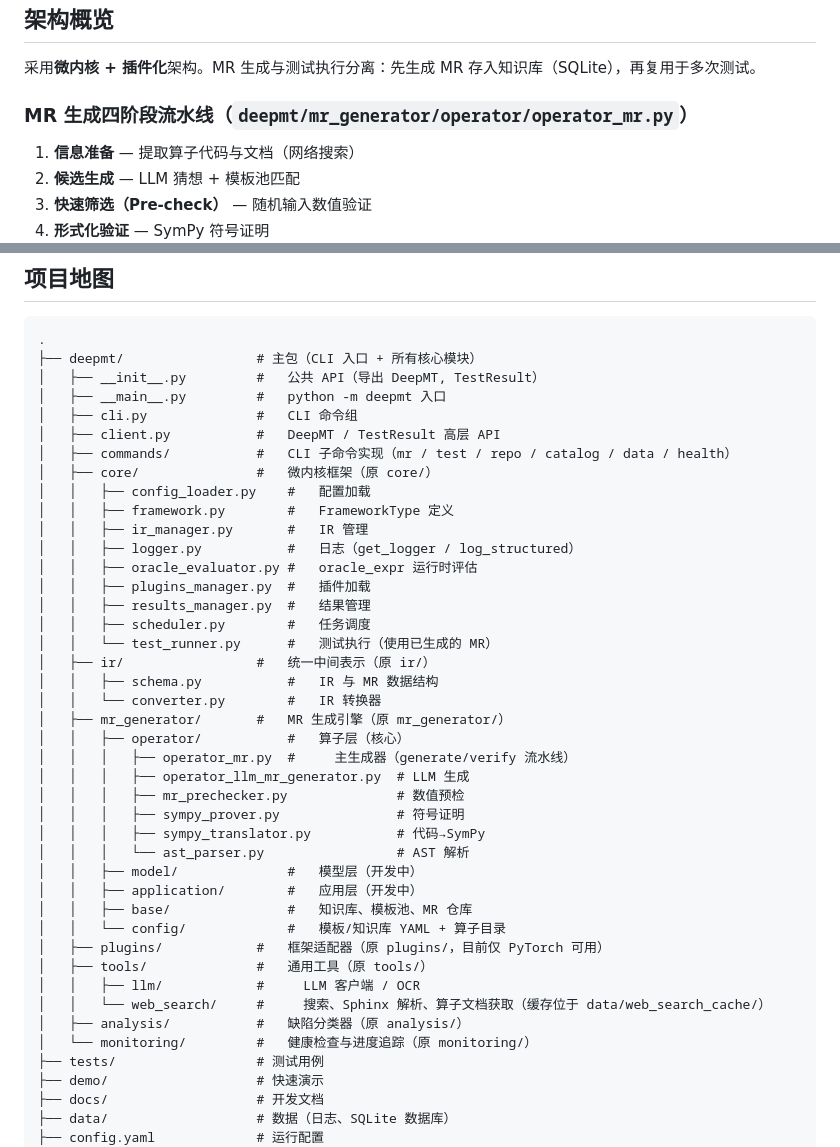
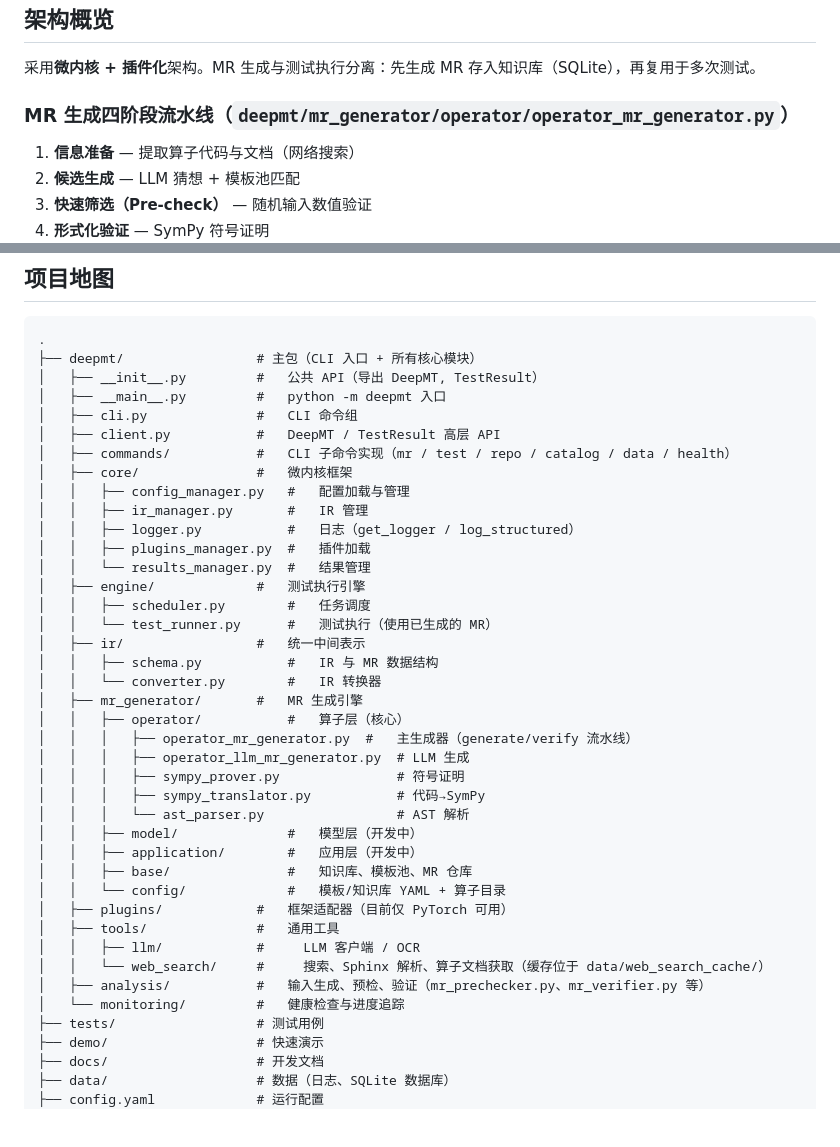
Before and after one commit to cangtianhuang/DeepMT, a Markdown page: CLAUDE.md, 2 parts joined by grey strips. GitHub-like rendering; blank space fills up the shorter version.

```diff
--- a/CLAUDE.md
+++ b/CLAUDE.md
@@ -50,7 +50,7 @@ source .venv/bin/activate && PYTHONPATH=$(pwd) python -m pytest tests/
 
 采用**微内核 + 插件化**架构。MR 生成与测试执行分离：先生成 MR 存入知识库（SQLite），再复用于多次测试。
 
-### MR 生成四阶段流水线（`deepmt/mr_generator/operator/operator_mr.py`）
+### MR 生成四阶段流水线（`deepmt/mr_generator/operator/operator_mr_generator.py`）
 
 1. **信息准备** — 提取算子代码与文档（网络搜索）
 2. **候选生成** — LLM 猜想 + 模板池匹配
@@ -72,24 +72,22 @@ source .venv/bin/activate && PYTHONPATH=$(pwd) python -m pytest tests/
 │   ├── cli.py              #   CLI 命令组
 │   ├── client.py           #   DeepMT / TestResult 高层 API
 │   ├── commands/           #   CLI 子命令实现（mr / test / repo / catalog / data / health）
-│   ├── core/               #   微内核框架（原 core/）
-│   │   ├── config_loader.py    #   配置加载
-│   │   ├── framework.py        #   FrameworkType 定义
+│   ├── core/               #   微内核框架
+│   │   ├── config_manager.py   #   配置加载与管理
 │   │   ├── ir_manager.py       #   IR 管理
 │   │   ├── logger.py           #   日志（get_logger / log_structured）
-│   │   ├── oracle_evaluator.py #   oracle_expr 运行时评估
 │   │   ├── plugins_manager.py  #   插件加载
-│   │   ├── results_manager.py  #   结果管理
+│   │   └── results_manager.py  #   结果管理
+│   ├── engine/             #   测试执行引擎
 │   │   ├── scheduler.py        #   任务调度
 │   │   └── test_runner.py      #   测试执行（使用已生成的 MR）
-│   ├── ir/                 #   统一中间表示（原 ir/）
+│   ├── ir/                 #   统一中间表示
 │   │   ├── schema.py           #   IR 与 MR 数据结构
 │   │   └── converter.py        #   IR 转换器
-│   ├── mr_generator/       #   MR 生成引擎（原 mr_generator/）
+│   ├── mr_generator/       #   MR 生成引擎
 │   │   ├── operator/           #   算子层（核心）
-│   │   │   ├── operator_mr.py  #     主生成器（generate/verify 流水线）
+│   │   │   ├── operator_mr_generator.py  #   主生成器（generate/verify 流水线）
 │   │   │   ├── operator_llm_mr_generator.py  # LLM 生成
-│   │   │   ├── mr_prechecker.py              # 数值预检
 │   │   │   ├── sympy_prover.py               # 符号证明
 │   │   │   ├── sympy_translator.py           # 代码→SymPy
 │   │   │   └── ast_parser.py                 # AST 解析
@@ -97,12 +95,12 @@ source .venv/bin/activate && PYTHONPATH=$(pwd) python -m pytest tests/
 │   │   ├── application/        #   应用层（开发中）
 │   │   ├── base/               #   知识库、模板池、MR 仓库
 │   │   └── config/             #   模板/知识库 YAML + 算子目录
-│   ├── plugins/            #   框架适配器（原 plugins/，目前仅 PyTorch 可用）
-│   ├── tools/              #   通用工具（原 tools/）
+│   ├── plugins/            #   框架适配器（目前仅 PyTorch 可用）
+│   ├── tools/              #   通用工具
 │   │   ├── llm/            #     LLM 客户端 / OCR
 │   │   └── web_search/     #     搜索、Sphinx 解析、算子文档获取（缓存位于 data/web_search_cache/）
-│   ├── analysis/           #   缺陷分类器（原 analysis/）
-│   └── monitoring/         #   健康检查与进度追踪（原 monitoring/）
+│   ├── analysis/           #   输入生成、预检、验证（mr_prechecker.py、mr_verifier.py 等）
+│   └── monitoring/         #   健康检查与进度追踪
 ├── tests/                  # 测试用例
 ├── demo/                   # 快速演示
 ├── docs/                   # 开发文档
```
Also changed, not shown: docs/README.md (+7 -9 lines), docs/status.md (+3 -3 lines).
